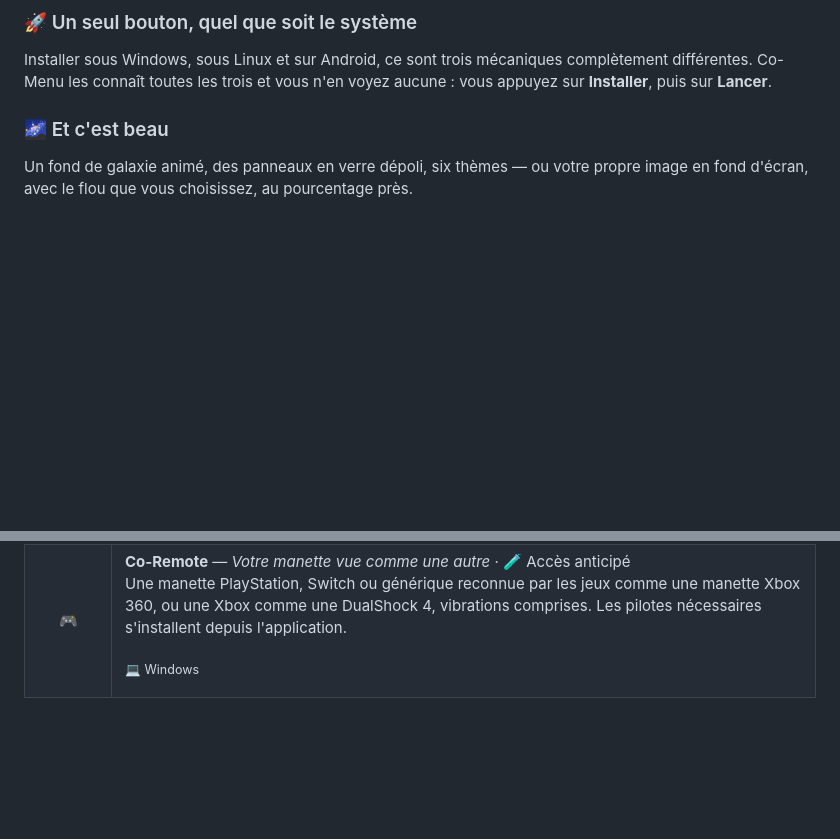
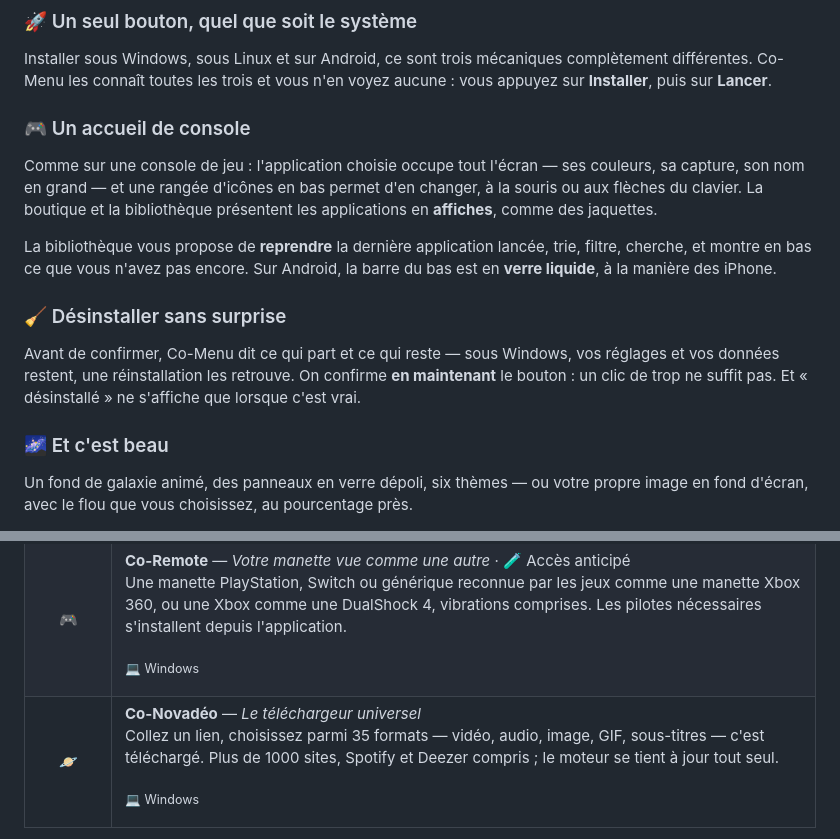
Before and after one commit to Bicode-dev/Co-Menu, a Markdown page: Readme.md, 2 parts joined by grey strips. GitHub-like rendering; blank space fills up the shorter version.

Commit message:
Readme : Co-Menu 2.12.0 — console, bibliothèque, verre liquide, désinstallation, Co-Novadéo

```diff
--- a/Readme.md
+++ b/Readme.md
@@ -78,6 +78,24 @@ d'installation qui repose les mêmes questions, pas de raccourcis en double.
 Installer sous Windows, sous Linux et sur Android, ce sont trois mécaniques
 complètement différentes. Co-Menu les connaît toutes les trois et vous n'en
 voyez aucune : vous appuyez sur **Installer**, puis sur **Lancer**.
+
+### 🎮 Un accueil de console
+
+Comme sur une console de jeu : l'application choisie occupe tout l'écran — ses
+couleurs, sa capture, son nom en grand — et une rangée d'icônes en bas permet
+d'en changer, à la souris ou aux flèches du clavier. La boutique et la
+bibliothèque présentent les applications en **affiches**, comme des jaquettes.
+
+La bibliothèque vous propose de **reprendre** la dernière application lancée,
+trie, filtre, cherche, et montre en bas ce que vous n'avez pas encore. Sur
+Android, la barre du bas est en **verre liquide**, à la manière des iPhone.
+
+### 🧹 Désinstaller sans surprise
+
+Avant de confirmer, Co-Menu dit ce qui part et ce qui reste — sous Windows,
+vos réglages et vos données restent, une réinstallation les retrouve. On
+confirme **en maintenant** le bouton : un clic de trop ne suffit pas. Et
+« désinstallé » ne s'affiche que lorsque c'est vrai.
 
 ### 🌌 Et c'est beau
 
@@ -188,6 +206,19 @@ l'application ne voit jamais votre mot de passe.
 Une manette PlayStation, Switch ou générique reconnue par les jeux comme une
 manette Xbox 360, ou une Xbox comme une DualShock 4, vibrations comprises. Les
 pilotes nécessaires s'installent depuis l'application.
+
+<sub>💻 Windows</sub>
+
+</td>
+</tr>
+<tr>
+<td width="60" align="center">🪐</td>
+<td>
+
+**Co-Novadéo** — *Le téléchargeur universel*<br>
+Collez un lien, choisissez parmi 35 formats — vidéo, audio, image, GIF,
+sous-titres — c'est téléchargé. Plus de 1000 sites, Spotify et Deezer compris ;
+le moteur se tient à jour tout seul.
 
 <sub>💻 Windows</sub>
 
```
